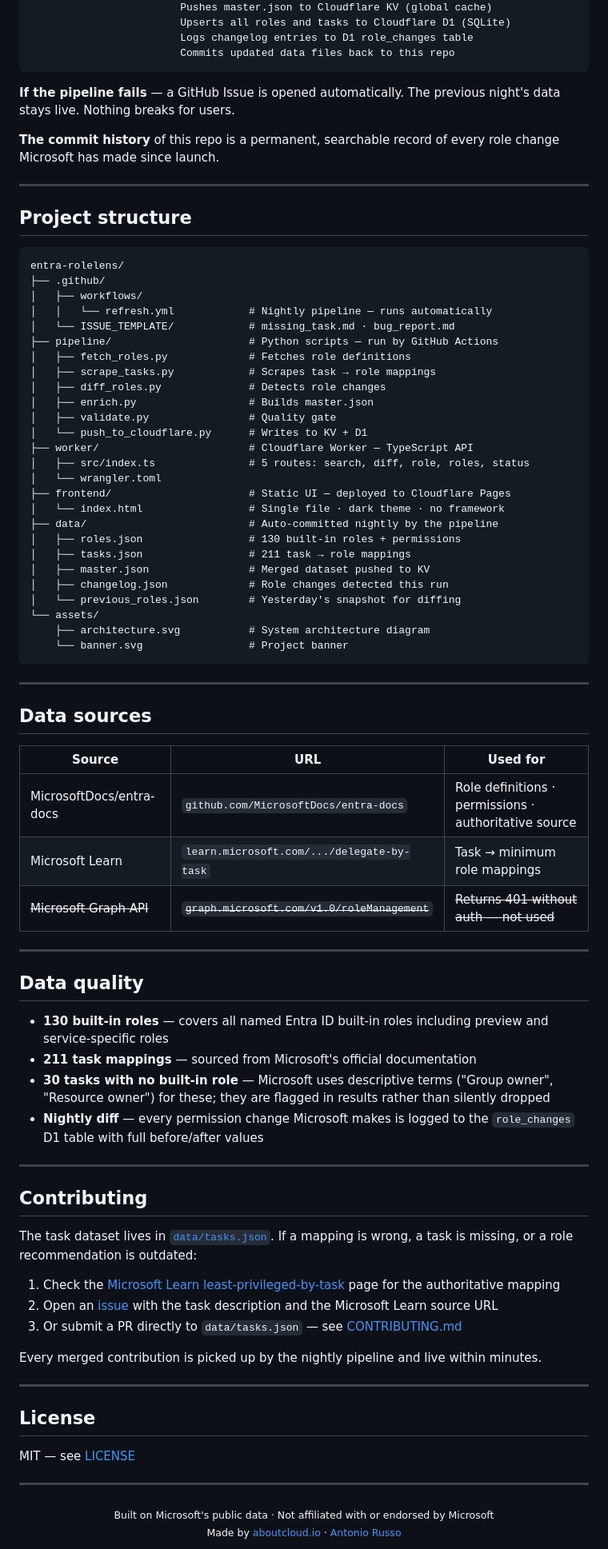
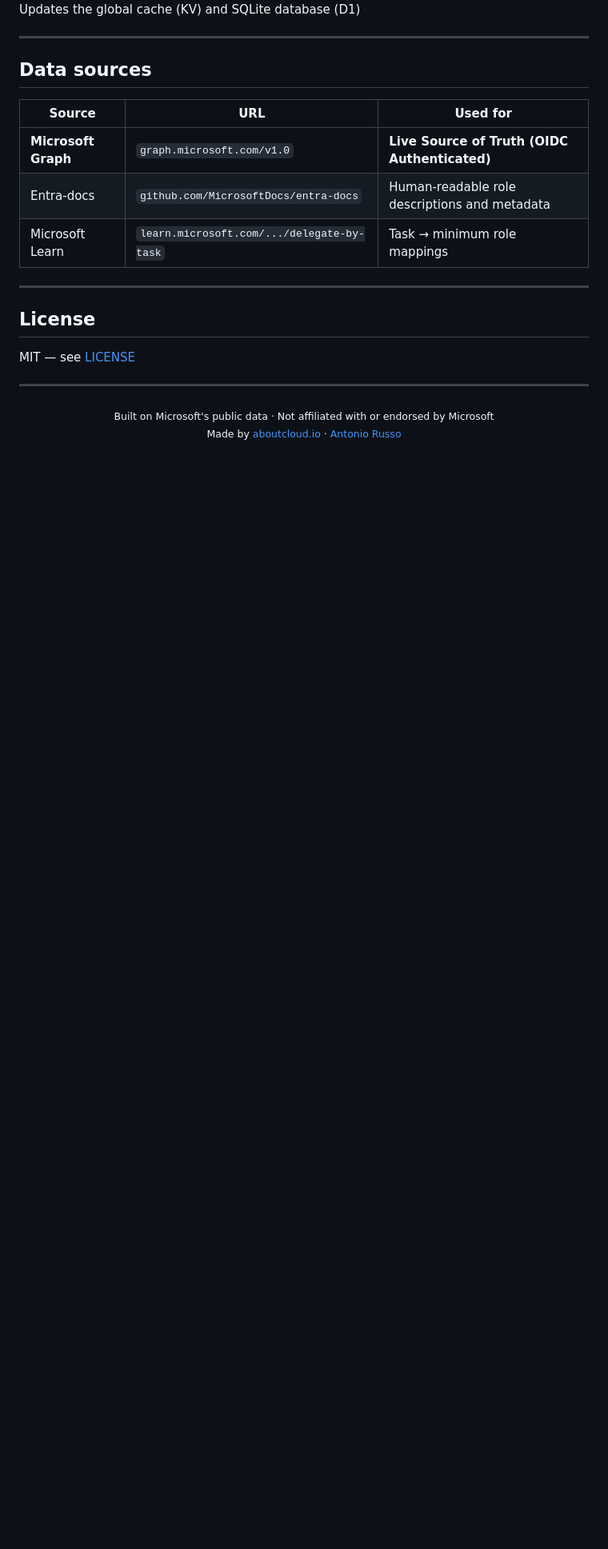
Before and after one commit to arusso-aboutcloud/entra-rolelens, a Markdown page: README.md, the part around one of its changes. Shown at 80% size. Drawn GitHub-style; blank space fills up the shorter version.

````diff
--- a/README.md
+++ b/README.md
@@ -94,47 +89,7 @@ This tool requires zero manual maintenance for daily operation. Every night at *
 │
 └── push_to_cloudflare.py
-                        Pushes master.json to Cloudflare KV (global cache)
-                        Upserts all roles and tasks to Cloudflare D1 (SQLite)
-                        Logs changelog entries to D1 role_changes table
-                        Commits updated data files back to this repo
-```
+Updates the global cache (KV) and SQLite database (D1)
 
-**If the pipeline fails** — a GitHub Issue is opened automatically. The previous night's data stays live. Nothing breaks for users.
-
-**The commit history** of this repo is a permanent, searchable record of every role change Microsoft has made since launch.
-
----
-
-## Project structure
-
-```
-entra-rolelens/
-├── .github/
-│   ├── workflows/
-│   │   └── refresh.yml            # Nightly pipeline — runs automatically
-│   └── ISSUE_TEMPLATE/            # missing_task.md · bug_report.md
-├── pipeline/                      # Python scripts — run by GitHub Actions
-│   ├── fetch_roles.py             # Fetches role definitions
-│   ├── scrape_tasks.py            # Scrapes task → role mappings
-│   ├── diff_roles.py              # Detects role changes
-│   ├── enrich.py                  # Builds master.json
-│   ├── validate.py                # Quality gate
-│   └── push_to_cloudflare.py      # Writes to KV + D1
-├── worker/                        # Cloudflare Worker — TypeScript API
-│   ├── src/index.ts               # 5 routes: search, diff, role, roles, status
-│   └── wrangler.toml
-├── frontend/                      # Static UI — deployed to Cloudflare Pages
-│   └── index.html                 # Single file · dark theme · no framework
-├── data/                          # Auto-committed nightly by the pipeline
-│   ├── roles.json                 # 130 built-in roles + permissions
-│   ├── tasks.json                 # 211 task → role mappings
-│   ├── master.json                # Merged dataset pushed to KV
-│   ├── changelog.json             # Role changes detected this run
-│   └── previous_roles.json        # Yesterday's snapshot for diffing
-└── assets/
-    ├── architecture.svg           # System architecture diagram
-    └── banner.svg                 # Project banner
-```
 
 ---
 
@@ -142,30 +97,9 @@ entra-rolelens/
 
 | Source | URL | Used for |
 |--------|-----|----------|
-| MicrosoftDocs/entra-docs | `github.com/MicrosoftDocs/entra-docs` | Role definitions · permissions · authoritative source |
+| **Microsoft Graph** | `graph.microsoft.com/v1.0` | **Live Source of Truth (OIDC Authenticated)** |
+| Entra-docs | `github.com/MicrosoftDocs/entra-docs` | Human-readable role descriptions and metadata |
 | Microsoft Learn | `learn.microsoft.com/.../delegate-by-task` | Task → minimum role mappings |
-| ~~Microsoft Graph API~~ | ~~`graph.microsoft.com/v1.0/roleManagement`~~ | ~~Returns 401 without auth — not used~~ |
-
----
-
-## Data quality
-
-- **130 built-in roles** — covers all named Entra ID built-in roles including preview and service-specific roles
-- **211 task mappings** — sourced from Microsoft's official documentation
-- **30 tasks with no built-in role** — Microsoft uses descriptive terms ("Group owner", "Resource owner") for these; they are flagged in results rather than silently dropped
-- **Nightly diff** — every permission change Microsoft makes is logged to the `role_changes` D1 table with full before/after values
-
----
-
-## Contributing
-
-The task dataset lives in [`data/tasks.json`](data/tasks.json). If a mapping is wrong, a task is missing, or a role recommendation is outdated:
-
-1. Check the [Microsoft Learn least-privileged-by-task](https://learn.microsoft.com/en-us/entra/identity/role-based-access-control/delegate-by-task) page for the authoritative mapping
-2. Open an [issue](https://github.com/arusso-aboutcloud/entra-rolelens/issues) with the task description and the Microsoft Learn source URL
-3. Or submit a PR directly to `data/tasks.json` — see [CONTRIBUTING.md](CONTRIBUTING.md)
-
-Every merged contribution is picked up by the nightly pipeline and live within minutes.
 
 ---
 
````
Also changed, not shown: other parts of README.md (+35 -40 lines).
